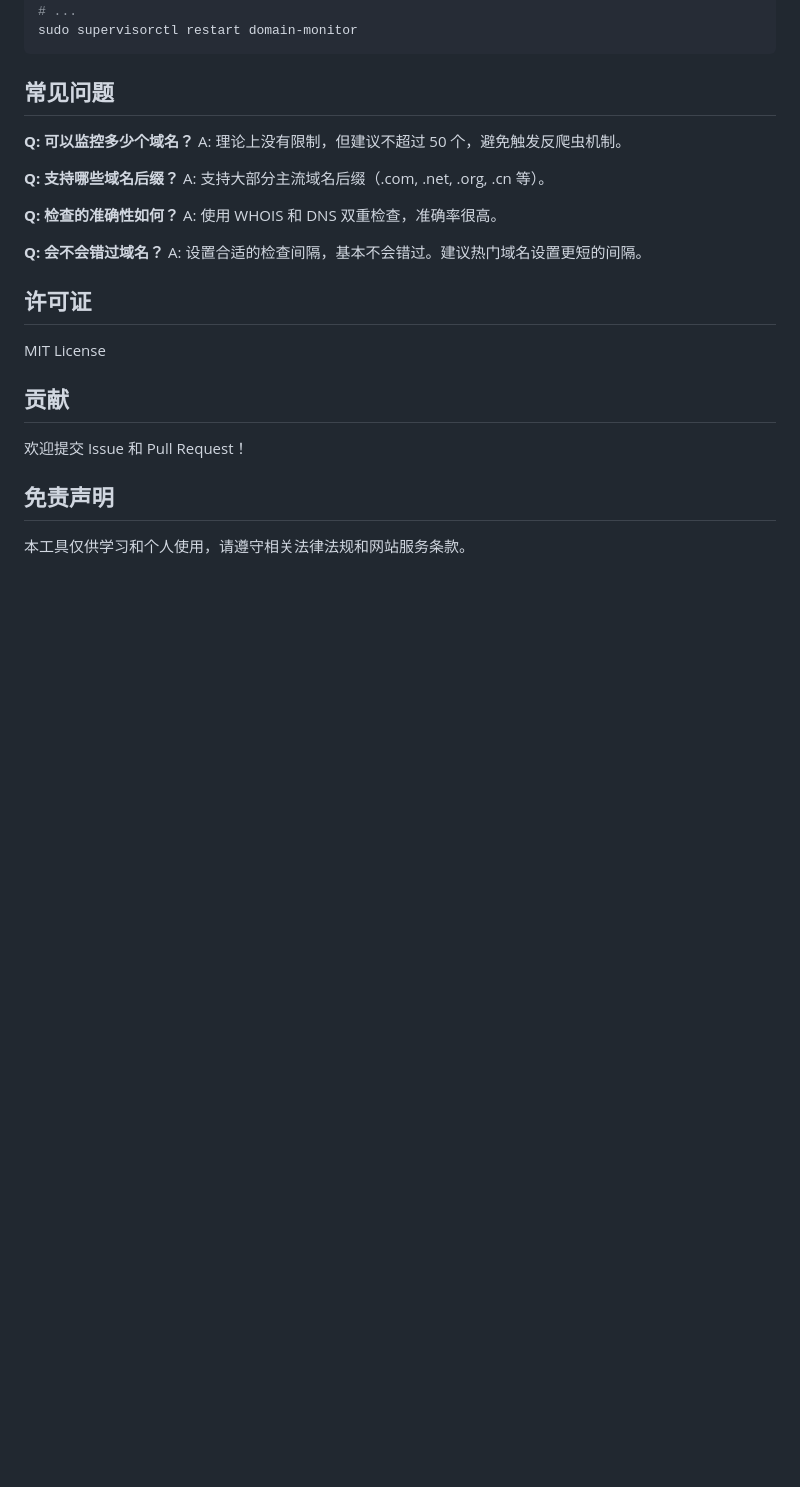
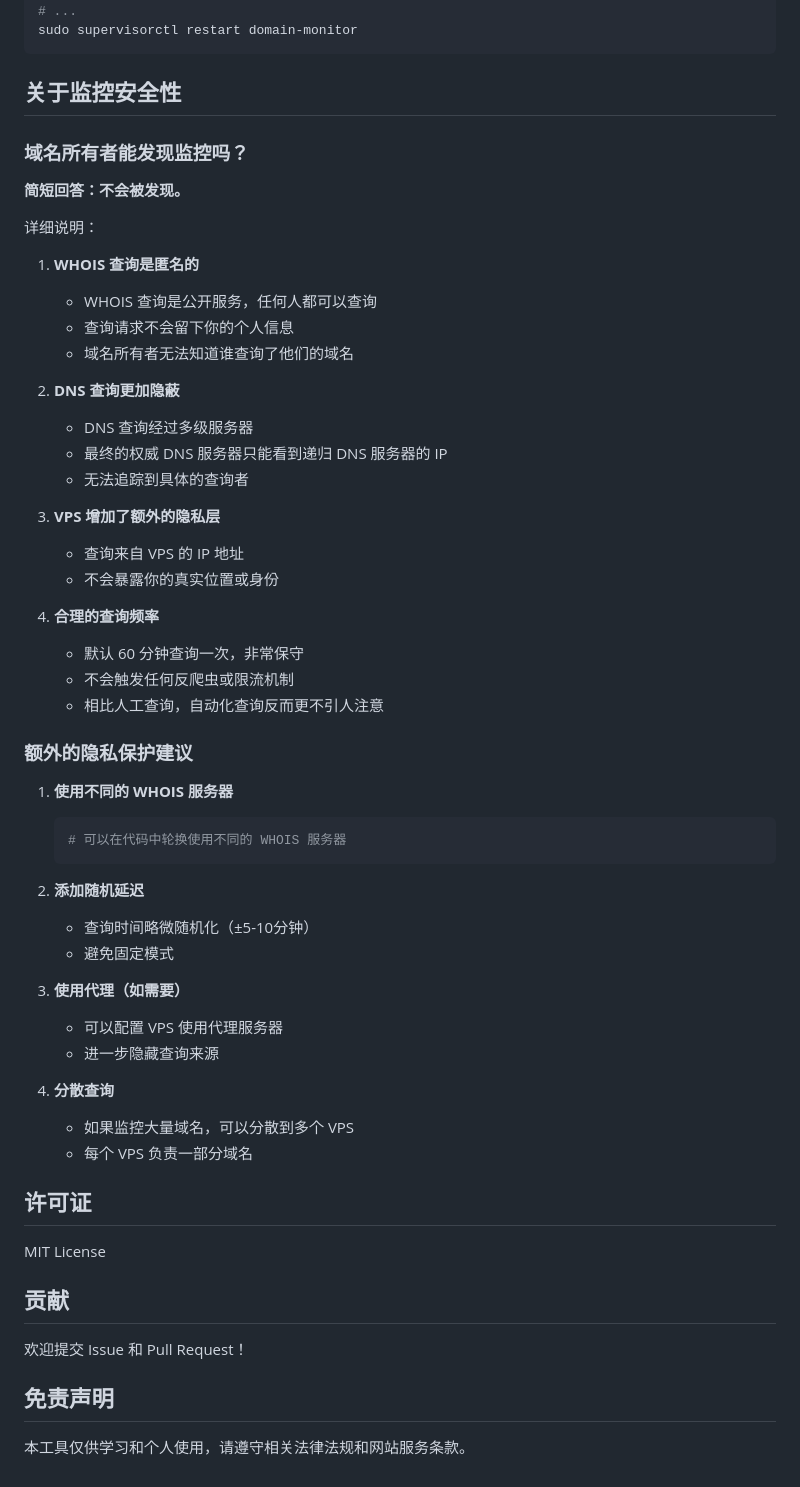
Before and after one commit to everett7623/domainmonitor, a Markdown page: README.md, the part around the change. Rendered like a GitHub page; blank space fills up the shorter version.

````diff
--- a/README.md
+++ b/README.md
@@ -197,19 +197,51 @@ cp domain_monitor.py domain_monitor.py.bak
 sudo supervisorctl restart domain-monitor
 ```
 
-## 常见问题
+## 关于监控安全性
 
-**Q: 可以监控多少个域名？**
-A: 理论上没有限制，但建议不超过 50 个，避免触发反爬虫机制。
+### 域名所有者能发现监控吗？
 
-**Q: 支持哪些域名后缀？**
-A: 支持大部分主流域名后缀（.com, .net, .org, .cn 等）。
+**简短回答：不会被发现。**
 
-**Q: 检查的准确性如何？**
-A: 使用 WHOIS 和 DNS 双重检查，准确率很高。
+详细说明：
 
-**Q: 会不会错过域名？**
-A: 设置合适的检查间隔，基本不会错过。建议热门域名设置更短的间隔。
+1. **WHOIS 查询是匿名的**
+   - WHOIS 查询是公开服务，任何人都可以查询
+   - 查询请求不会留下你的个人信息
+   - 域名所有者无法知道谁查询了他们的域名
+
+2. **DNS 查询更加隐蔽**
+   - DNS 查询经过多级服务器
+   - 最终的权威 DNS 服务器只能看到递归 DNS 服务器的 IP
+   - 无法追踪到具体的查询者
+
+3. **VPS 增加了额外的隐私层**
+   - 查询来自 VPS 的 IP 地址
+   - 不会暴露你的真实位置或身份
+
+4. **合理的查询频率**
+   - 默认 60 分钟查询一次，非常保守
+   - 不会触发任何反爬虫或限流机制
+   - 相比人工查询，自动化查询反而更不引人注意
+
+### 额外的隐私保护建议
+
+1. **使用不同的 WHOIS 服务器**
+   ```python
+   # 可以在代码中轮换使用不同的 WHOIS 服务器
+   ```
+
+2. **添加随机延迟**
+   - 查询时间略微随机化（±5-10分钟）
+   - 避免固定模式
+
+3. **使用代理（如需要）**
+   - 可以配置 VPS 使用代理服务器
+   - 进一步隐藏查询来源
+
+4. **分散查询**
+   - 如果监控大量域名，可以分散到多个 VPS
+   - 每个 VPS 负责一部分域名
 
 ## 许可证
 
````
